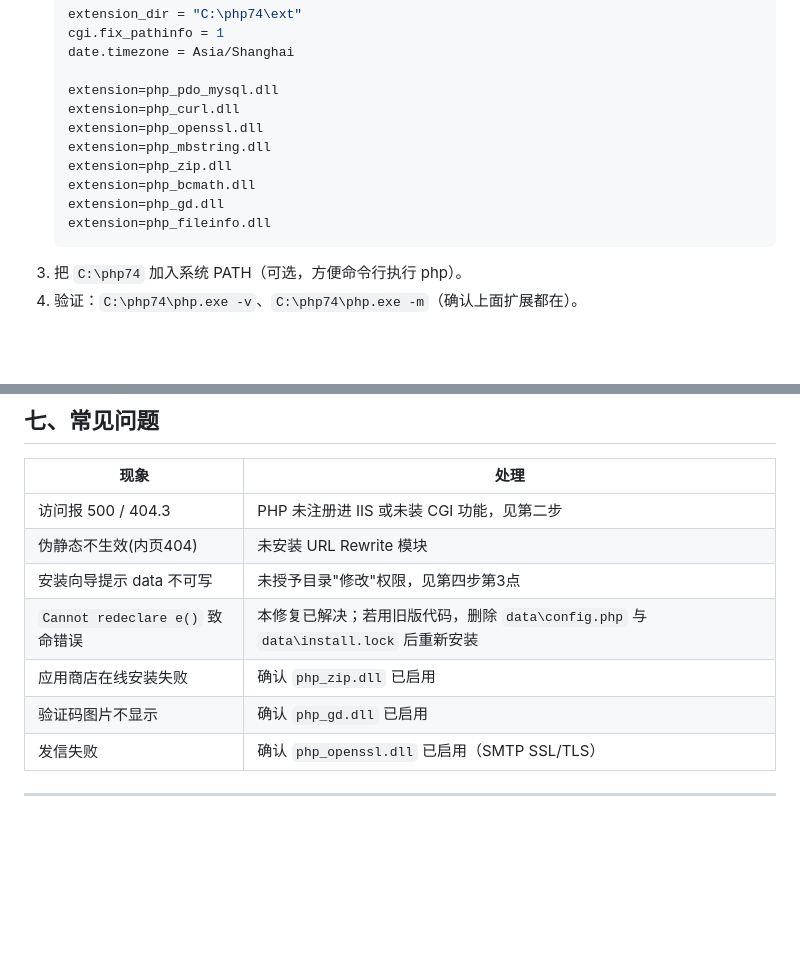
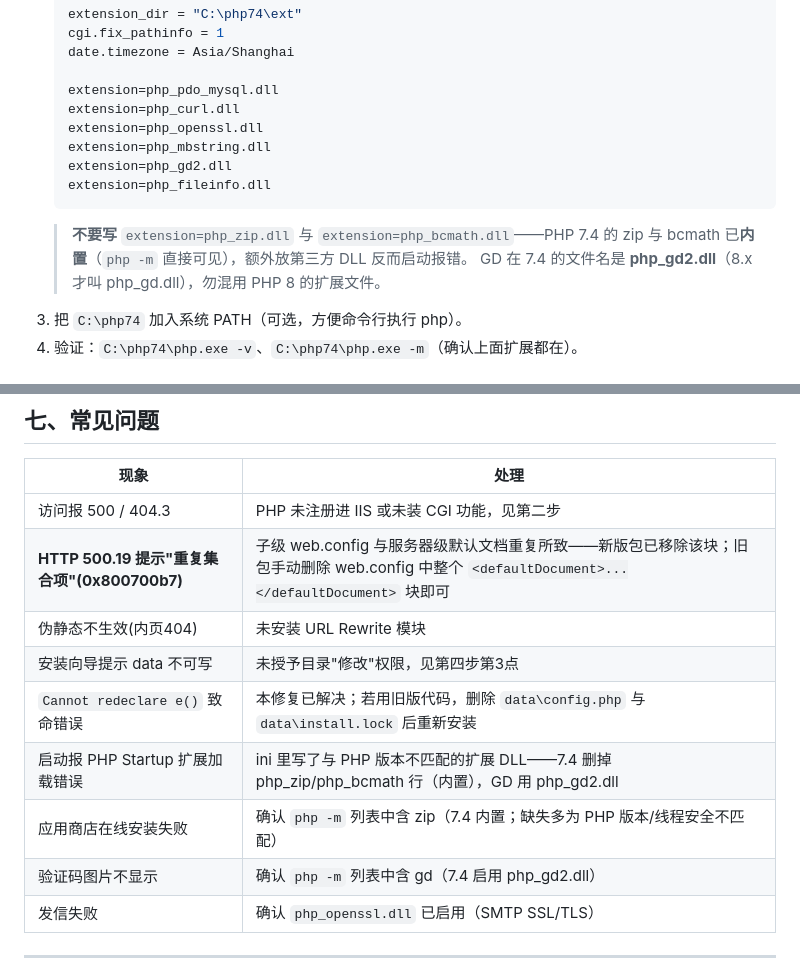
Before and after one commit to kungec/kunfaka, a Markdown page: README-WINDOWS.md, 2 parts joined by grey strips. GitHub-like rendering; blank space fills up the shorter version.

Commit message:
docs: README-WINDOWS 修正PHP7.4扩展配置——zip/bcmath为7.4内置无需DLL行, GD正确文件名php_gd2.dll, FAQ补500.19默认文档重复与扩展加载错误处理

````diff
--- a/README-WINDOWS.md
+++ b/README-WINDOWS.md
@@ -32,11 +32,12 @@
    extension=php_curl.dll
    extension=php_openssl.dll
    extension=php_mbstring.dll
-   extension=php_zip.dll
-   extension=php_bcmath.dll
-   extension=php_gd.dll
+   extension=php_gd2.dll
    extension=php_fileinfo.dll
    ```
+   > **不要写** `extension=php_zip.dll` 与 `extension=php_bcmath.dll`——PHP 7.4 的 zip 与 bcmath
+   > 已**内置**（`php -m` 直接可见），额外放第三方 DLL 反而启动报错。
+   > GD 在 7.4 的文件名是 **php_gd2.dll**（8.x 才叫 php_gd.dll），勿混用 PHP 8 的扩展文件。
 3. 把 `C:\php74` 加入系统 PATH（可选，方便命令行执行 php）。
 4. 验证：`C:\php74\php.exe -v`、`C:\php74\php.exe -m`（确认上面扩展都在）。
 
@@ -97,11 +98,13 @@ schtasks /create /tn "kunfaka_cron" /tr "\"C:\php74\php.exe\" \"C:\inetpub\wwwro
 | 现象 | 处理 |
 |---|---|
 | 访问报 500 / 404.3 | PHP 未注册进 IIS 或未装 CGI 功能，见第二步 |
+| **HTTP 500.19 提示"重复集合项"(0x800700b7)** | 子级 web.config 与服务器级默认文档重复所致——新版包已移除该块；旧包手动删除 web.config 中整个 `<defaultDocument>...</defaultDocument>` 块即可 |
 | 伪静态不生效(内页404) | 未安装 URL Rewrite 模块 |
 | 安装向导提示 data 不可写 | 未授予目录"修改"权限，见第四步第3点 |
 | `Cannot redeclare e()` 致命错误 | 本修复已解决；若用旧版代码，删除 `data\config.php` 与 `data\install.lock` 后重新安装 |
-| 应用商店在线安装失败 | 确认 `php_zip.dll` 已启用 |
-| 验证码图片不显示 | 确认 `php_gd.dll` 已启用 |
+| 启动报 PHP Startup 扩展加载错误 | ini 里写了与 PHP 版本不匹配的扩展 DLL——7.4 删掉 php_zip/php_bcmath 行（内置），GD 用 php_gd2.dll |
+| 应用商店在线安装失败 | 确认 `php -m` 列表中含 zip（7.4 内置；缺失多为 PHP 版本/线程安全不匹配） |
+| 验证码图片不显示 | 确认 `php -m` 列表中含 gd（7.4 启用 php_gd2.dll） |
 | 发信失败 | 确认 `php_openssl.dll` 已启用（SMTP SSL/TLS） |
 
 ---
````
